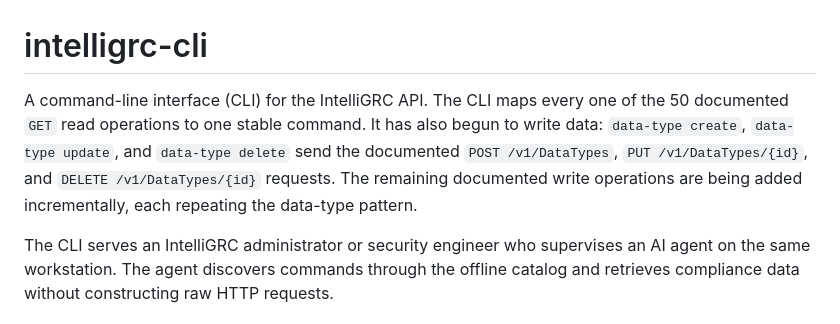
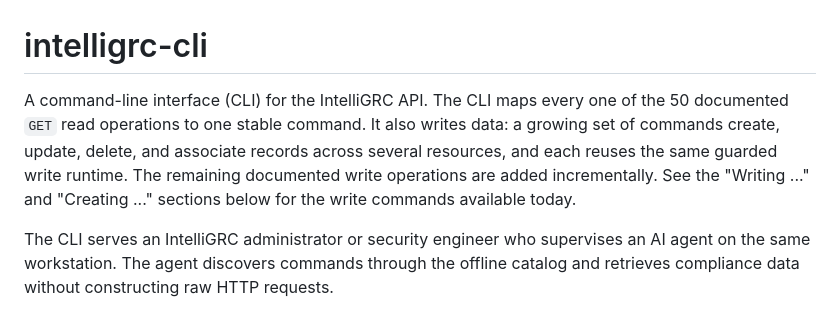
Before and after one commit to poamslayer/intelligrc-cli, a Markdown page: README.md, the part around the change. GitHub-like rendering.

Commit message:
Refresh README intro to describe the full write surface (#55)
The intro paragraph named only the three data-type write commands, which
understated the surface after the interconnection, evaluation, boundary, and
association writes merged. Replace the enumeration with a durable summary that
covers create, update, delete, and association writes across several resources
and points the reader to the "Writing ..." and "Creating ..." sections for the
specific commands, so the intro stays accurate as more write commands land.
The read-surface claim (all 50 documented GET operations) is preserved.

Closes #55.

Co-Authored-By: Claude Opus 4.8 <noreply@anthropic.com>

```diff
--- a/README.md
+++ b/README.md
@@ -1,11 +1,11 @@
 # intelligrc-cli
 
 A command-line interface (CLI) for the IntelliGRC API. The CLI maps every one of the 50
-documented `GET` read operations to one stable command. It has also begun to write data:
-`data-type create`, `data-type update`, and `data-type delete` send the documented
-`POST /v1/DataTypes`, `PUT /v1/DataTypes/{id}`, and `DELETE /v1/DataTypes/{id}` requests.
-The remaining documented write operations are being added incrementally, each repeating
-the data-type pattern.
+documented `GET` read operations to one stable command. It also writes data: a growing
+set of commands create, update, delete, and associate records across several resources,
+and each reuses the same guarded write runtime. The remaining documented write operations
+are added incrementally. See the "Writing ..." and "Creating ..." sections below for the
+write commands available today.
 
 The CLI serves an IntelliGRC administrator or security engineer who supervises an AI
 agent on the same workstation. The agent discovers commands through the offline catalog
```
